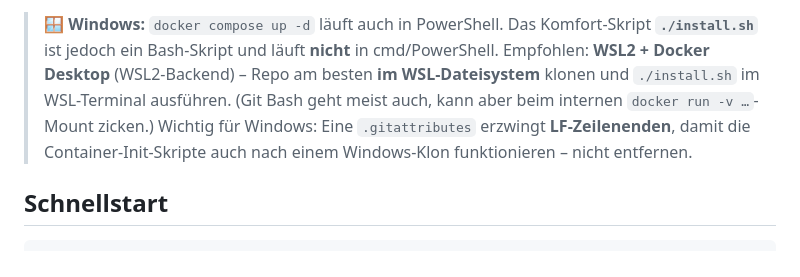
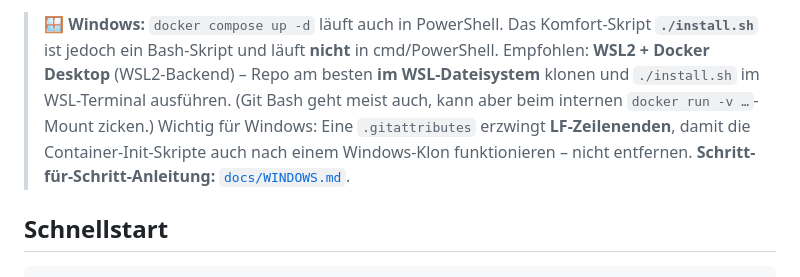
Before and after one commit to bbw-it/m392_matomo-woocommerce-trafficlab, a Markdown page: README.md, the part around the change. Drawn GitHub-style.

```diff
--- a/README.md
+++ b/README.md
@@ -105,6 +105,7 @@ Einrichtungs-Container und eine Datenbank):
 > `./install.sh` im WSL-Terminal ausführen. (Git Bash geht meist auch, kann aber beim internen
 > `docker run -v …`-Mount zicken.) Wichtig für Windows: Eine `.gitattributes` erzwingt **LF-Zeilenenden**,
 > damit die Container-Init-Skripte auch nach einem Windows-Klon funktionieren – nicht entfernen.
+> **Schritt-für-Schritt-Anleitung:** [`docs/WINDOWS.md`](docs/WINDOWS.md).
 
 ## Schnellstart
 
```
Also changed, not shown: docs/WINDOWS.md (added, +108 -0 lines).
